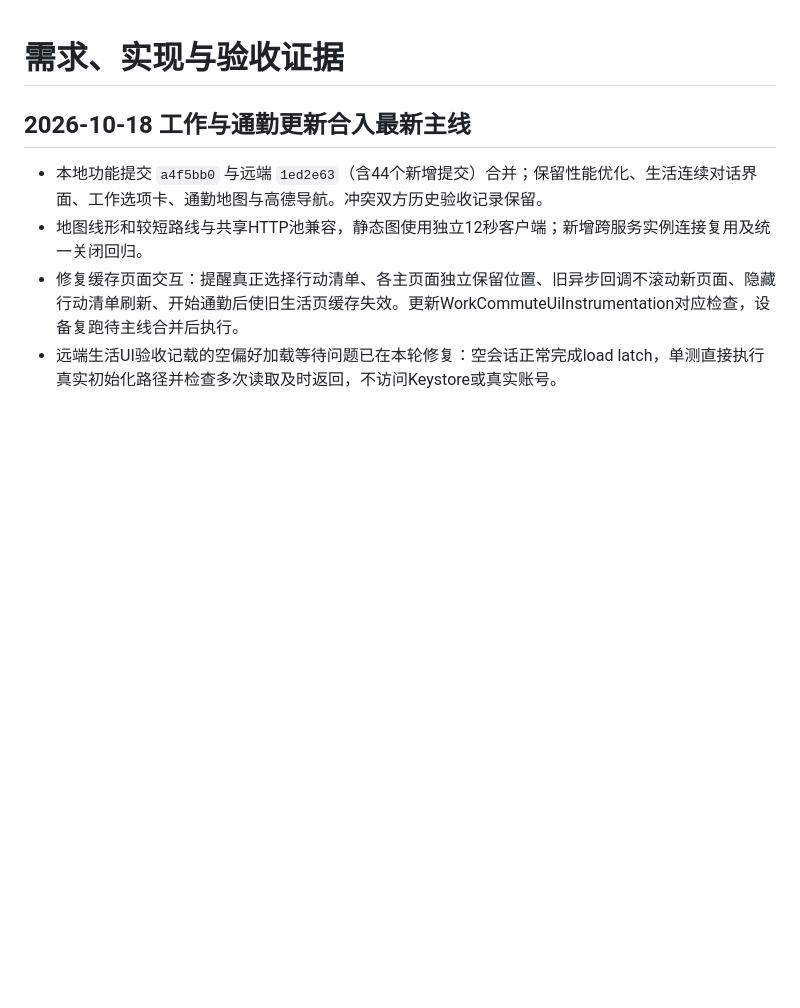
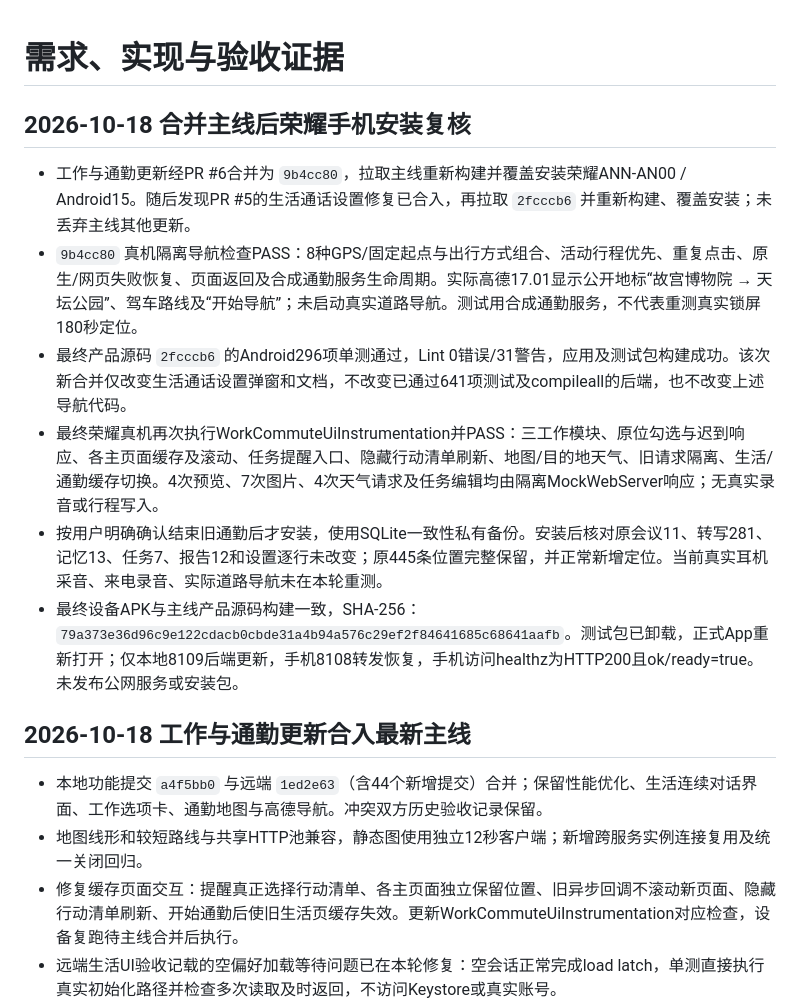
Before and after one commit to joey08121112-web/Aidol-17-ling-work, a Markdown page: docs/acceptance.md, the part around the change. Drawn GitHub-style; blank space fills up the shorter version.

Commit message:
docs: record merged-main Honor installation checks

```diff
--- a/docs/acceptance.md
+++ b/docs/acceptance.md
@@ -1,4 +1,13 @@
 # 需求、实现与验收证据
+
+## 2026-10-18 合并主线后荣耀手机安装复核
+
+- 工作与通勤更新经PR #6合并为 `9b4cc80`，拉取主线重新构建并覆盖安装荣耀ANN-AN00 / Android15。随后发现PR #5的生活通话设置修复已合入，再拉取 `2fcccb6` 并重新构建、覆盖安装；未丢弃主线其他更新。
+- `9b4cc80` 真机隔离导航检查PASS：8种GPS/固定起点与出行方式组合、活动行程优先、重复点击、原生/网页失败恢复、页面返回及合成通勤服务生命周期。实际高德17.01显示公开地标“故宫博物院 → 天坛公园”、驾车路线及“开始导航”；未启动真实道路导航。测试用合成通勤服务，不代表重测真实锁屏180秒定位。
+- 最终产品源码 `2fcccb6` 的Android296项单测通过，Lint 0错误/31警告，应用及测试包构建成功。该次新合并仅改变生活通话设置弹窗和文档，不改变已通过641项测试及compileall的后端，也不改变上述导航代码。
+- 最终荣耀真机再次执行WorkCommuteUiInstrumentation并PASS：三工作模块、原位勾选与迟到响应、各主页面缓存及滚动、任务提醒入口、隐藏行动清单刷新、地图/目的地天气、旧请求隔离、生活/通勤缓存切换。4次预览、7次图片、4次天气请求及任务编辑均由隔离MockWebServer响应；无真实录音或行程写入。
+- 按用户明确确认结束旧通勤后才安装，使用SQLite一致性私有备份。安装后核对原会议11、转写281、记忆13、任务7、报告12和设置逐行未改变；原445条位置完整保留，并正常新增定位。当前真实耳机采音、来电录音、实际道路导航未在本轮重测。
+- 最终设备APK与主线产品源码构建一致，SHA-256：`79a373e36d96c9e122cdacb0cbde31a4b94a576c29ef2f84641685c68641aafb`。测试包已卸载，正式App重新打开；仅本地8109后端更新，手机8108转发恢复，手机访问healthz为HTTP200且ok/ready=true。未发布公网服务或安装包。
 
 ## 2026-10-18 工作与通勤更新合入最新主线
 
```
Also changed, not shown: docs/change-list-2026-10-18-work-commute.md (+4 -0 lines).
